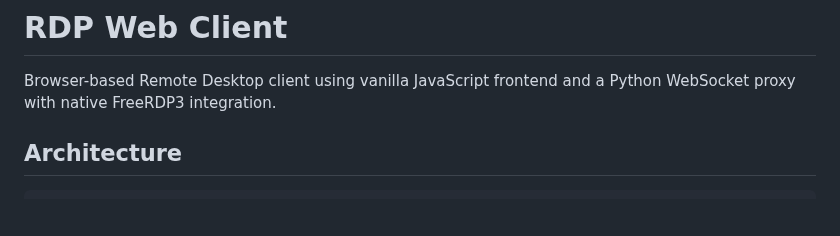
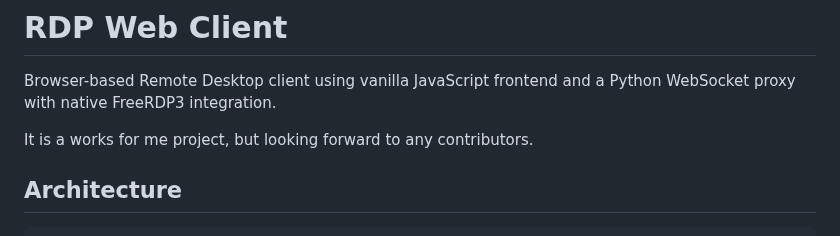
Before and after one commit to qxsch/freerdp-web, a Markdown page: README.md, the part around the change. GitHub-like rendering; blank space fills up the shorter version.

Commit message:
Update README to encourage project contributions
Added a note about contributions to the project.

```diff
--- a/README.md
+++ b/README.md
@@ -1,6 +1,8 @@
 # RDP Web Client
 
 Browser-based Remote Desktop client using vanilla JavaScript frontend and a Python WebSocket proxy with native FreeRDP3 integration.
+
+It is a works for me project, but looking forward to any contributors.
 
 ## Architecture
 
```
